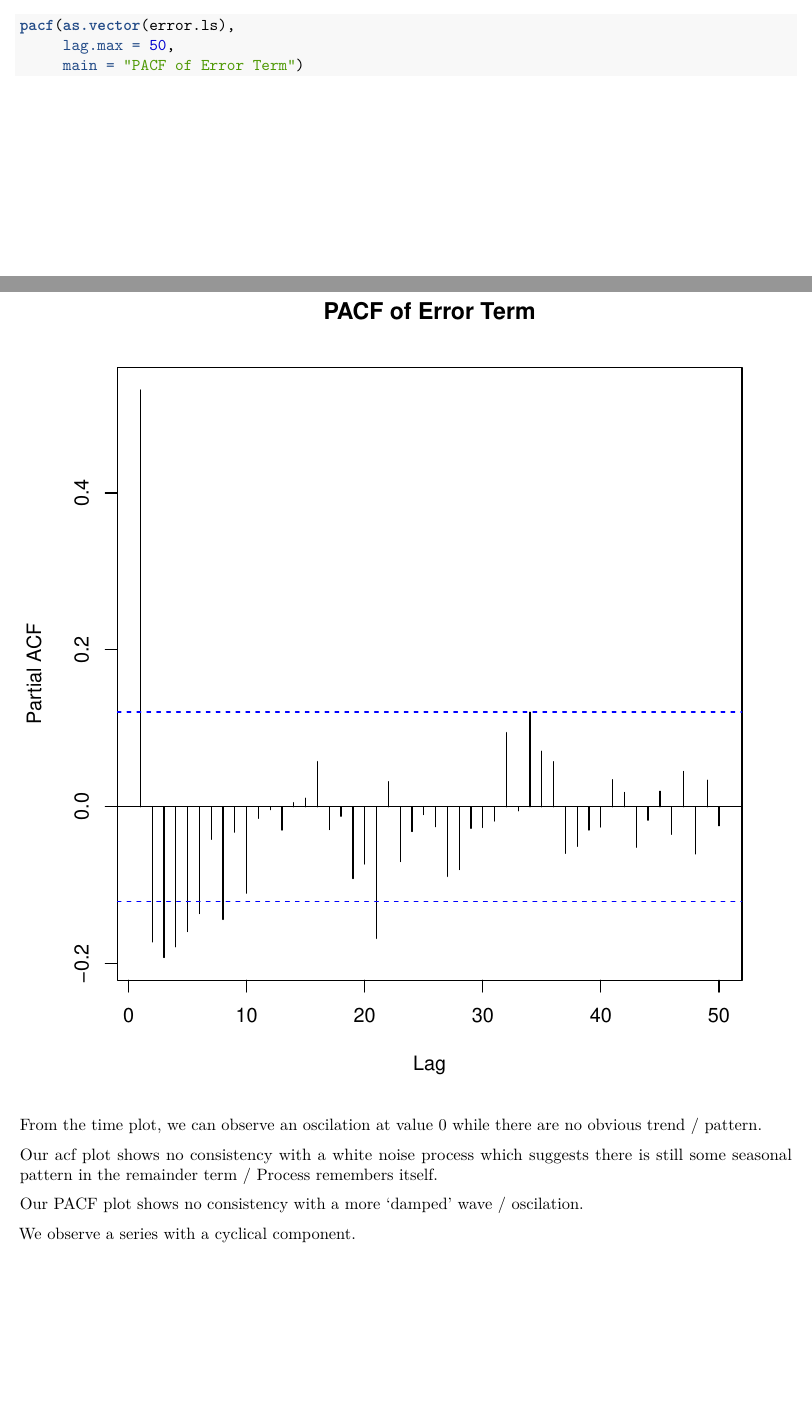
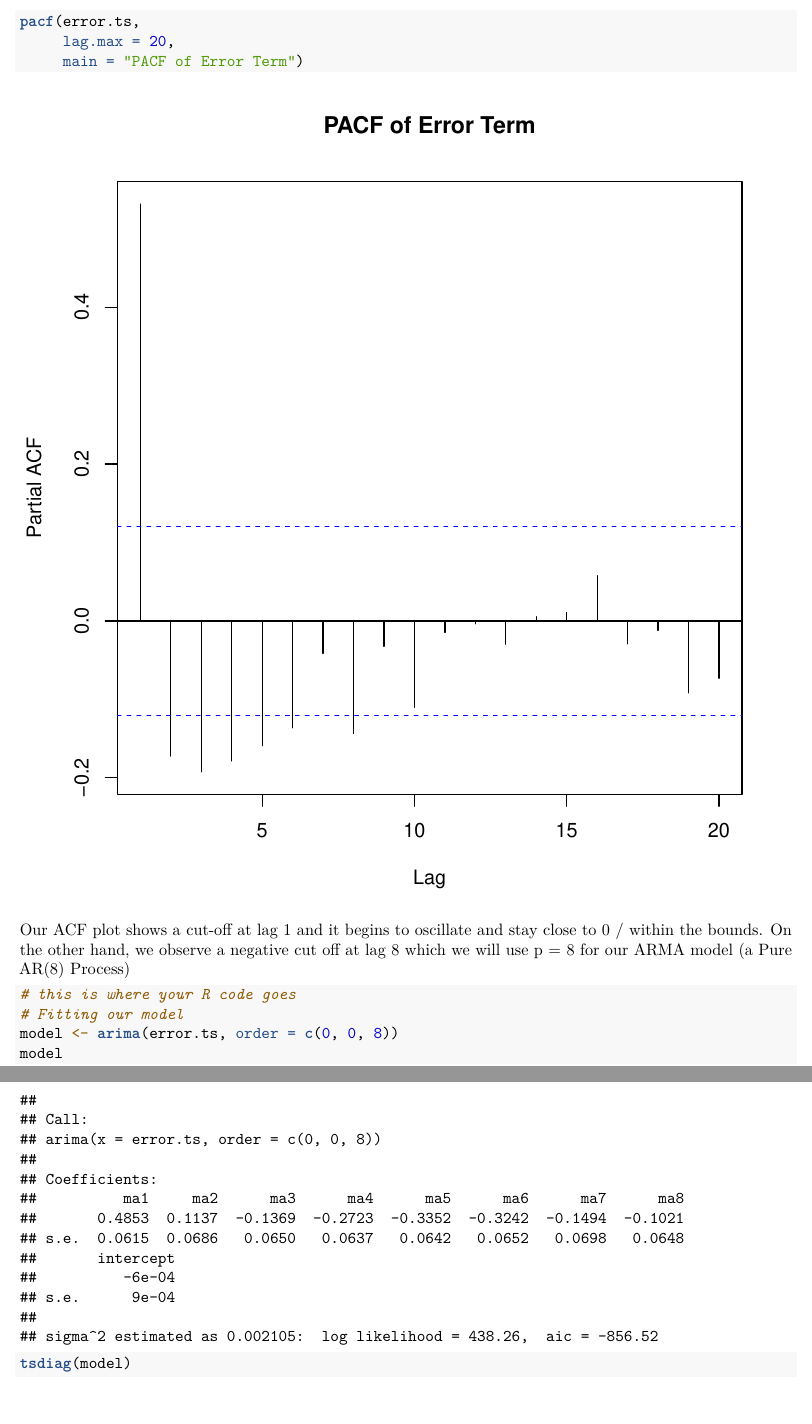
Before and after one commit to LaoAronn/tseries, an R Markdown document (hw03/hw3.Rmd): two parts of pages 3 and 4 of 5 before the commit and two parts of pages 4 and 5 of 7 after it, joined at a grey line, cut at the place of the change, the shorter picture padded with empty space. Rendered offline with R 4.5, knitr and Pandoc, then LaTeX, with nearby package versions.

Commit message:
Adjusted ARMA Model to pure AR Process

````diff
--- a/hw03/hw3.Rmd
+++ b/hw03/hw3.Rmd
@@ -48,5 +55,3 @@ error.time.ls <- seq_along(error.ls)
 error.ls.df <- data.frame("Remainder" = error.ls,
                           "Time" = error.time.ls)
 
-acf(as.vector(error.ls),
-    lag.max = 50,
@@ -53,22 +66,29 @@ acf(as.vector(error.ls),
+```{r, echo=TRUE, fig.height = 7}
+# this is where your R code goes
+error.ts <- ts(error.ls)
+
+acf(error.ts,
+    lag.max = 20,
     main = "Correlogram of Error Term")
 
-pacf(as.vector(error.ls),
-     lag.max = 50,
+pacf(error.ts,
+     lag.max = 20,
      main = "PACF of Error Term")
 
 ```
+Our ACF plot shows a cut-off at lag 1 and it begins to
+oscillate and stay close to 0 / within the bounds.
+On the other hand, we observe a negative cut off at lag 8 which we will use p = 8
+for our ARMA model (a Pure AR(8) Process)
 
-From the time plot, we can observe an oscilation at value
-0 while there are no obvious trend / pattern.
+```{r, echo=TRUE, fig.height = 7}
+# this is where your R code goes
+# Fitting our model
+model <- arima(error.ts, order = c(0, 0, 8))
+model
 
-Our acf plot shows no consistency with a white noise
-process which suggests there is still some seasonal
-pattern in the remainder term / Process remembers itself.
-
-Our PACF plot shows no consistency with a more 'damped'
-wave / oscilation.
-
-We observe a series with a cyclical component.
+tsdiag(model)
+```
 
 
 ### Question 2
````
Also changed, not shown: hw03/hw3.Rmd (21 more changed lines).
